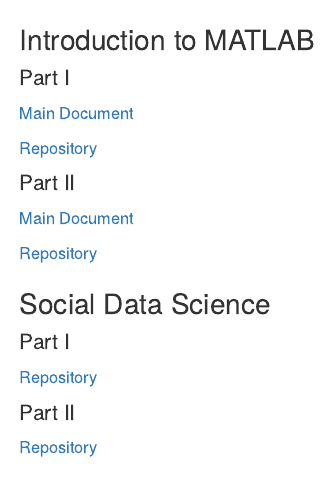
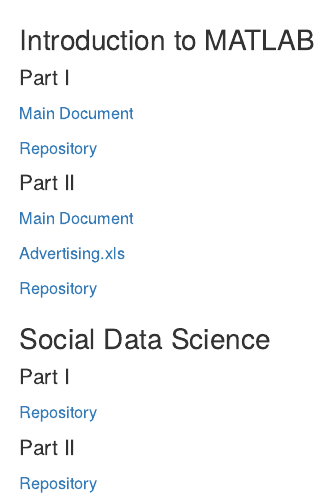
Before and after one commit to marcio-mourao/marcio-mourao.github.io, an R Markdown document (index2.Rmd): the page in a window 1100 px wide, from its top. The pictures show the output file index2.html that the author committed with the source, opened offline; menus at the side of the page are left out.

Commit message:
Adding new link

```diff
--- a/index2.Rmd
+++ b/index2.Rmd
@@ -18,6 +18,8 @@
 
 <a href="https://rawgit.com/marcio-mourao/intro2MATLAB-2/master/Workshop5.html" target="_blank">Main Document</a>
 
+<a href="https://rawgit.com/marcio-mourao/intro2MATLAB-2/master/Advertising.xls" target="_blank">Advertising.xls</a>
+
 <a href="https://github.com/marcio-mourao/intro2MATLAB-2" target="_blank">Repository</a>
 
 ### Social Data Science
```
Also changed, not shown: index2.html.
